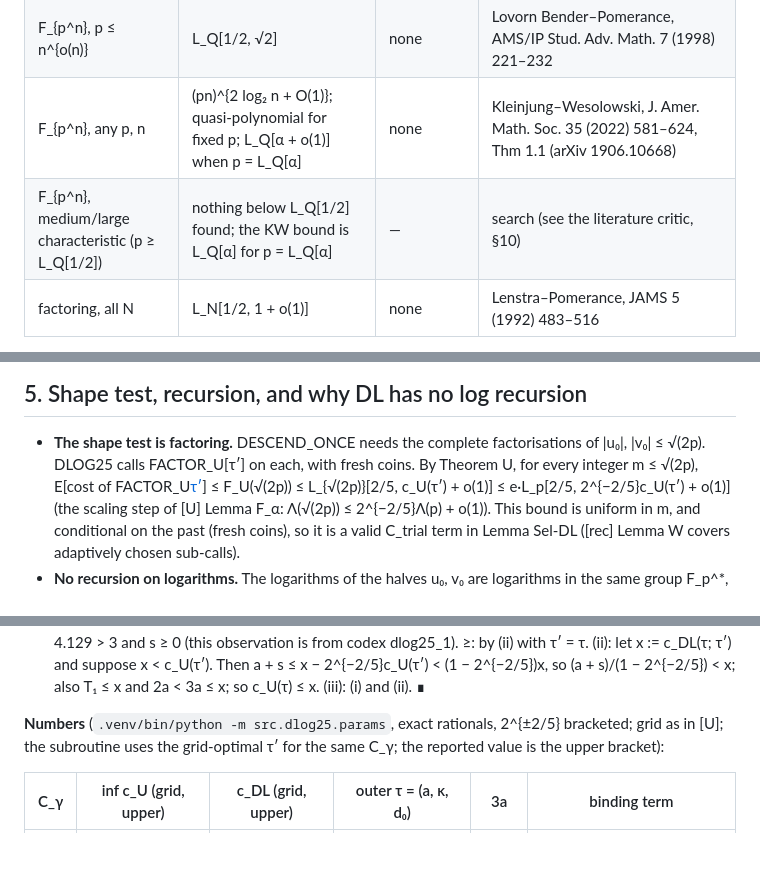
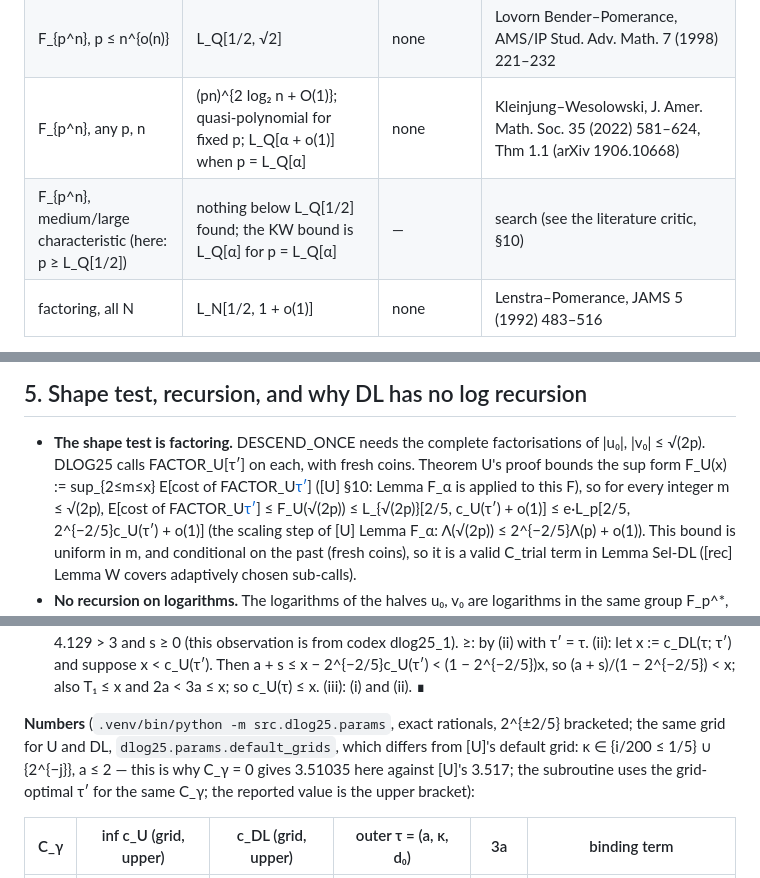
Before and after one commit to kasper0406/factoring-connection, a Markdown page: notes/dlog25_results.md, 3 parts joined by grey strips. Rendered like a GitHub page; blank space fills up the shorter version.

```diff
--- a/notes/dlog25_results.md
+++ b/notes/dlog25_results.md
@@ -83,7 +84,7 @@ at growing degree (§4), the only genuinely new DL-specific estimate.
 | DL in F_p^*, heuristic | L_p[1/3, (64/9)^{1/3}] | heuristic | Gordon, SIAM J. Discrete Math. 6 (1993) 124–138; Schirokauer, Phil. Trans. R. Soc. A 345 (1993) 409–423 |
 | F_{p^n}, p ≤ n^{o(n)} | L_Q[1/2, √2] | none | Lovorn Bender–Pomerance, AMS/IP Stud. Adv. Math. 7 (1998) 221–232 |
 | F_{p^n}, any p, n | (pn)^{2 log₂ n + O(1)}; quasi-polynomial for fixed p; L_Q[α + o(1)] when p = L_Q[α] | none | Kleinjung–Wesolowski, J. Amer. Math. Soc. 35 (2022) 581–624, Thm 1.1 (arXiv 1906.10668) |
-| F_{p^n}, medium/large characteristic (p ≥ L_Q[1/2]) | nothing below L_Q[1/2] found; the KW bound is L_Q[α] for p = L_Q[α] | — | search (see the literature critic, §10) |
+| F_{p^n}, medium/large characteristic (here: p ≥ L_Q[1/2]) | nothing below L_Q[1/2] found; the KW bound is L_Q[α] for p = L_Q[α] | — | search (see the literature critic, §10) |
 | factoring, all N | L_N[1/2, 1 + o(1)] | none | Lenstra–Pomerance, JAMS 5 (1992) 483–516 |
 
 Rows on class groups, hyperelliptic Jacobians and Ge / Lenstra–Silverberg exact relations are as in [DL] §1. The
@@ -271,7 +280,8 @@ only post-processing term that is not L^{2a}; its effect is computed in §6.
 ## 5. Shape test, recursion, and why DL has no log recursion
 
 - **The shape test is factoring.** DESCEND_ONCE needs the complete factorisations of |u₀|, |v₀| ≤ √(2p). DLOG25 calls
-  FACTOR_U[τ′] on each, with fresh coins. By Theorem U, for every integer m ≤ √(2p), E[cost of FACTOR_U[τ′](m)] ≤
+  FACTOR_U[τ′] on each, with fresh coins. Theorem U's proof bounds the sup form F_U(x) := sup_{2≤m≤x} E[cost of
+  FACTOR_U[τ′](m)] ([U] §10: Lemma F_α is applied to this F), so for every integer m ≤ √(2p), E[cost of FACTOR_U[τ′](m)] ≤
   F_U(√(2p)) ≤ L_{√(2p)}[2/5, c_U(τ′) + o(1)] ≤ e·L_p[2/5, 2^{−2/5}c_U(τ′) + o(1)] (the scaling step of [U] Lemma F_α:
   Λ(√(2p)) ≤ 2^{−2/5}Λ(p) + o(1)). This bound is uniform in m, and conditional on the past (fresh coins), so it is a valid
   C_trial term in Lemma Sel-DL ([rec] Lemma W covers adaptively chosen sub-calls).
@@ -315,7 +325,9 @@ from codex dlog25_1). ≥: by (ii) with τ′ = τ. (ii): let x := c_DL(τ; τ
 a + s ≤ x − 2^{−2/5}c_U(τ′) < (1 − 2^{−2/5})x, so (a + s)/(1 − 2^{−2/5}) < x; also T₁ ≤ x and 2a < 3a ≤ x; so
 c_U(τ) ≤ x. (iii): (i) and (ii). ∎
 
-**Numbers** (`.venv/bin/python -m src.dlog25.params`, exact rationals, 2^{±2/5} bracketed; grid as in [U]; the
+**Numbers** (`.venv/bin/python -m src.dlog25.params`, exact rationals, 2^{±2/5} bracketed; the same grid for U and DL,
+`dlog25.params.default_grids`, which differs from [U]'s default grid: κ ∈ {i/200 ≤ 1/5} ∪ {2^{−j}}, a ≤ 2 — this is why
+C_γ = 0 gives 3.51035 here against [U]'s 3.517; the
 subroutine uses the grid-optimal τ′ for the same C_γ; the reported value is the upper bracket):
 
 | C_γ | inf c_U (grid, upper) | c_DL (grid, upper) | outer τ = (a, κ, d₀) | 3a | binding term |
```
Also changed, not shown: other parts of notes/dlog25_results.md (+32 -21 lines).
